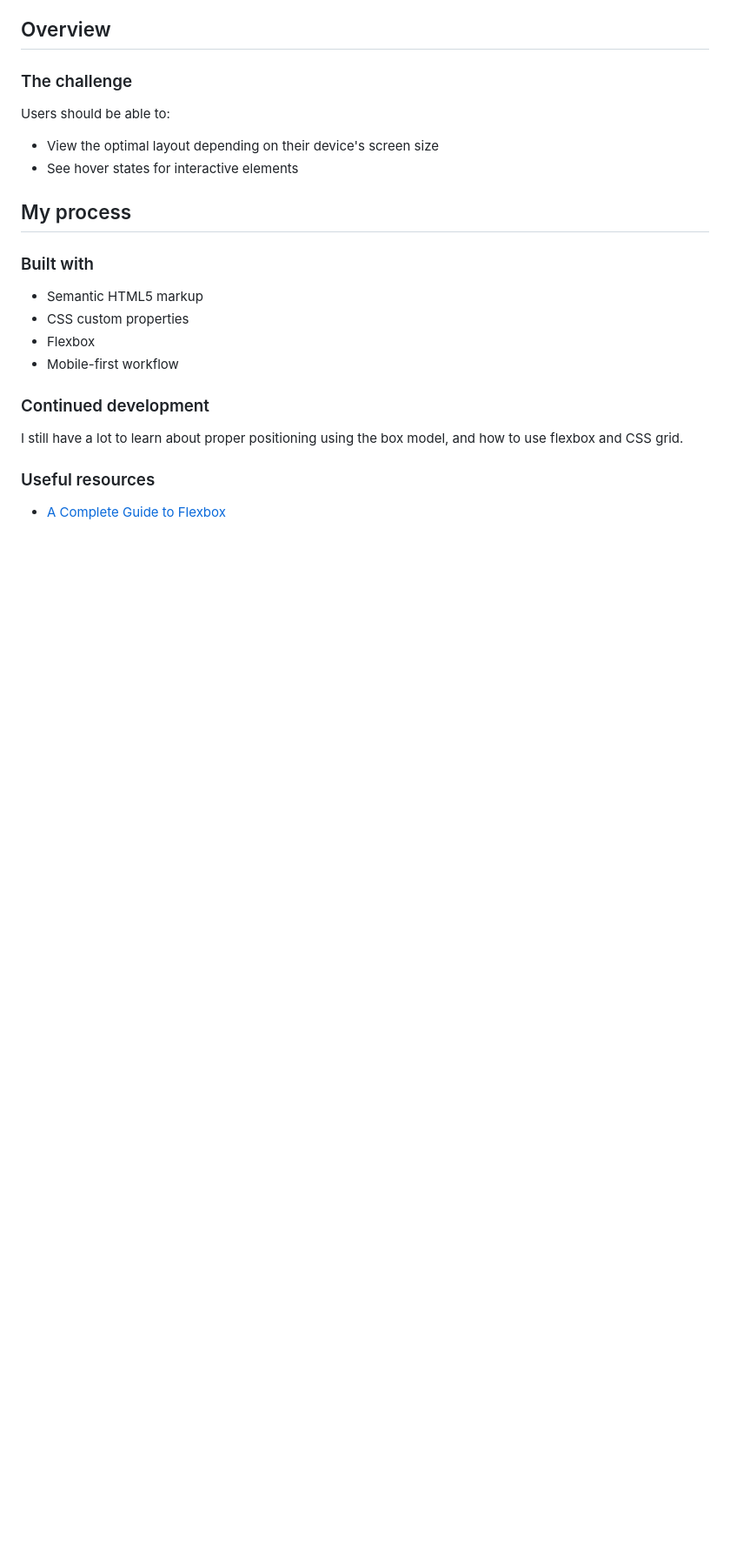
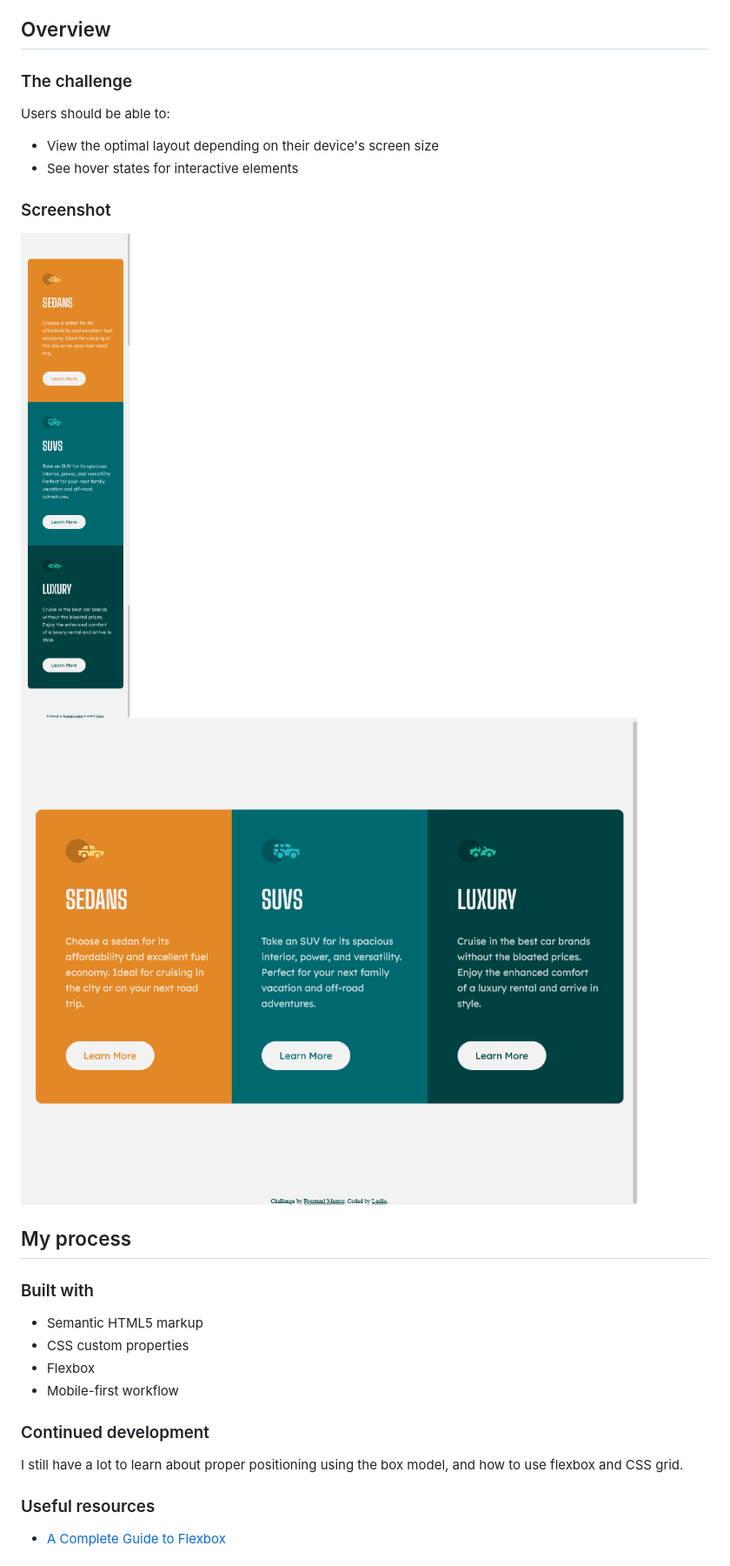
Before and after one commit to leslief10/3-column-preview-card-component, a Markdown page: README.md, the part around the change printed below. Shown: that part at 87% size. Rendered like a GitHub page; pictures changed too: design/desktop-solution.png (added), design/mobile-solution.png (added); blank space fills up the shorter version.

Commit message:
Modified ReadMe to add screenshots of the solution

```diff
--- a/README.md
+++ b/README.md
@@ -20,6 +21,11 @@ Users should be able to:
 
 - View the optimal layout depending on their device's screen size
 - See hover states for interactive elements
+
+### Screenshot
+
+![](./design/mobile-solution.png)
+![](./design/desktop-solution.png)
 
 ## My process
 
```
Also changed, not shown: other parts of README.md (+1 -0 lines).
